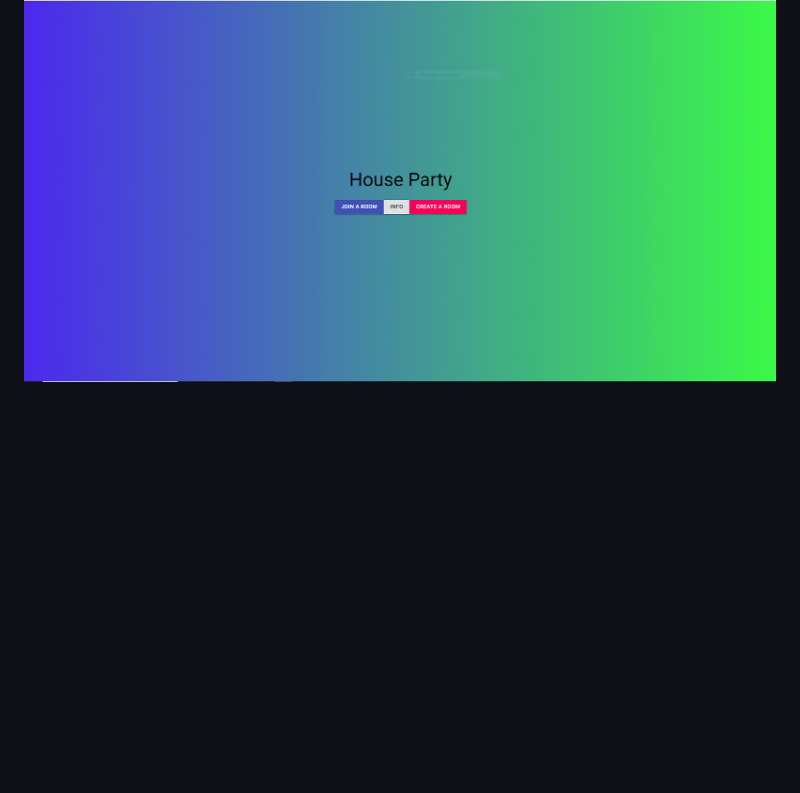
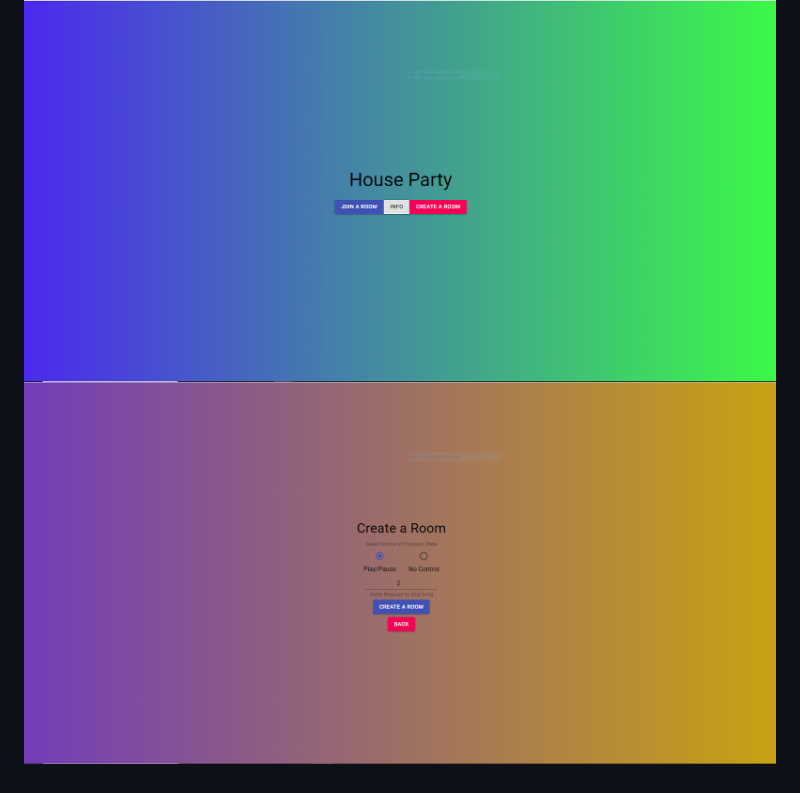
Before and after one commit to vicentefb/House-Party, a Markdown page: README.md, the part around the change. Rendered like a GitHub page; pictures changed too: images/Create.PNG (added); blank space fills up the shorter version.

```diff
--- a/README.md
+++ b/README.md
@@ -33,3 +33,4 @@ Following the MVC (Model, View, Controller) pattern, Mybrary uses some open sour
 ### Showcase
 
 ![](images/Home.PNG)
+![](images/Create.PNG)
```
